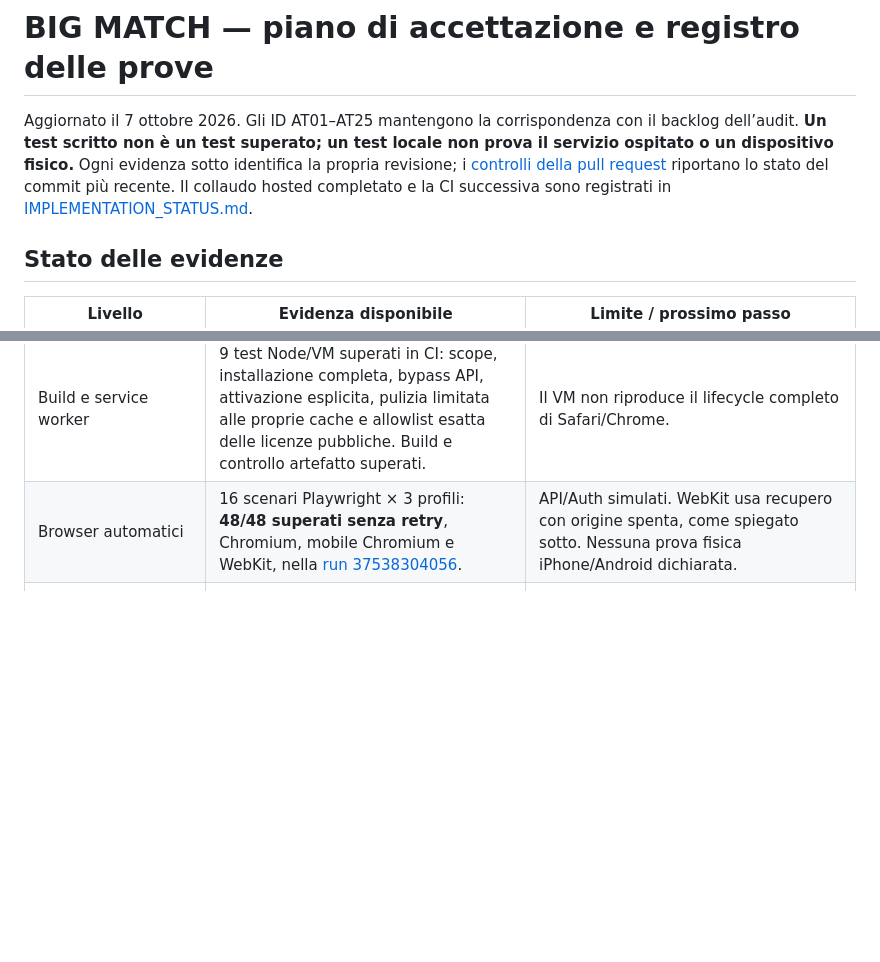
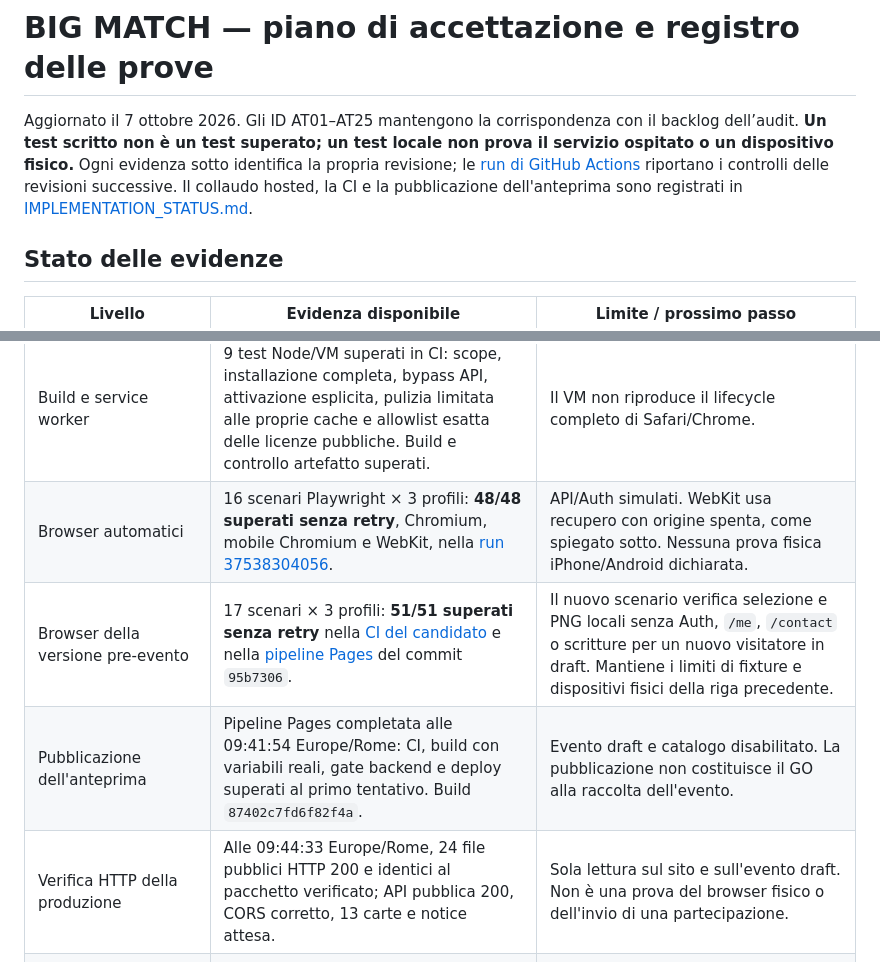
Before and after one commit to emilioquattrini/big-match, a Markdown page: docs/ACCEPTANCE.md, 2 parts joined by grey strips. Drawn GitHub-style; blank space fills up the shorter version.

```diff
--- a/docs/ACCEPTANCE.md
+++ b/docs/ACCEPTANCE.md
@@ -1,6 +1,6 @@
 # BIG MATCH — piano di accettazione e registro delle prove
 
-Aggiornato il 7 ottobre 2026. Gli ID AT01–AT25 mantengono la corrispondenza con il backlog dell’audit. **Un test scritto non è un test superato; un test locale non prova il servizio ospitato o un dispositivo fisico.** Ogni evidenza sotto identifica la propria revisione; i [controlli della pull request](https://github.com/emilioquattrini/big-match/pull/1/checks) riportano lo stato del commit più recente. Il collaudo hosted completato e la CI successiva sono registrati in [IMPLEMENTATION_STATUS.md](IMPLEMENTATION_STATUS.md).
+Aggiornato il 7 ottobre 2026. Gli ID AT01–AT25 mantengono la corrispondenza con il backlog dell’audit. **Un test scritto non è un test superato; un test locale non prova il servizio ospitato o un dispositivo fisico.** Ogni evidenza sotto identifica la propria revisione; le [run di GitHub Actions](https://github.com/emilioquattrini/big-match/actions) riportano i controlli delle revisioni successive. Il collaudo hosted, la CI e la pubblicazione dell'anteprima sono registrati in [IMPLEMENTATION_STATUS.md](IMPLEMENTATION_STATUS.md).
 
 ## Stato delle evidenze
 
@@ -10,6 +10,9 @@ Aggiornato il 7 ottobre 2026. Gli ID AT01–AT25 mantengono la corrispondenza co
 | Domain, poster, storage, validazione, SQL/Edge e ampliamento catalogo | 56 test applicativi superati localmente e nella CI del commit `9f513be`. | Auth e trasporto esterno sono simulati; PostgreSQL PGlite usa una connessione accodata. |
 | Build e service worker | 9 test Node/VM superati in CI: scope, installazione completa, bypass API, attivazione esplicita, pulizia limitata alle proprie cache e allowlist esatta delle licenze pubbliche. Build e controllo artefatto superati. | Il VM non riproduce il lifecycle completo di Safari/Chrome. |
 | Browser automatici | 16 scenari Playwright × 3 profili: **48/48 superati senza retry**, Chromium, mobile Chromium e WebKit, nella [run 37538304056](https://github.com/emilioquattrini/big-match/actions/runs/37538304056). | API/Auth simulati. WebKit usa recupero con origine spenta, come spiegato sotto. Nessuna prova fisica iPhone/Android dichiarata. |
+| Browser della versione pre-evento | 17 scenari × 3 profili: **51/51 superati senza retry** nella [CI del candidato](https://github.com/emilioquattrini/big-match/actions/runs/37587941850) e nella [pipeline Pages](https://github.com/emilioquattrini/big-match/actions/runs/37588664938) del commit `95b7306`. | Il nuovo scenario verifica selezione e PNG locali senza Auth, `/me`, `/contact` o scritture per un nuovo visitatore in draft. Mantiene i limiti di fixture e dispositivi fisici della riga precedente. |
+| Pubblicazione dell'anteprima | Pipeline Pages completata alle 09:41:54 Europe/Rome: CI, build con variabili reali, gate backend e deploy superati al primo tentativo. Build `87402c7fd6f82f4a`. | Evento draft e catalogo disabilitato. La pubblicazione non costituisce il GO alla raccolta dell'evento. |
+| Verifica HTTP della produzione | Alle 09:44:33 Europe/Rome, 24 file pubblici HTTP 200 e identici al pacchetto verificato; API pubblica 200, CORS corretto, 13 carte e notice attesa. | Sola lettura sul sito e sull'evento draft. Non è una prova del browser fisico o dell'invio di una partecipazione. |
 | Servizi ospitati | Progetto Supabase Pro dedicato configurato; gateway/Auth, flusso funzionale con 7 identità sintetiche e scheduler verificati il 7 ottobre (Europe/Rome). | Evento pubblico draft a zero. Restano carico concorrente, rete condivisa, due schede hosted, ripristino e scadenza effettiva dei residui sintetici. Dettagli nel registro di implementazione. |
 | Dispositivi e fiera | Piano sotto. | Nessuna prova fisica iPhone/Android/iPad o rete della fiera dichiarata eseguita. |
 
```
Also changed, not shown: docs/IMPLEMENTATION_STATUS.md (+8 -5 lines).
